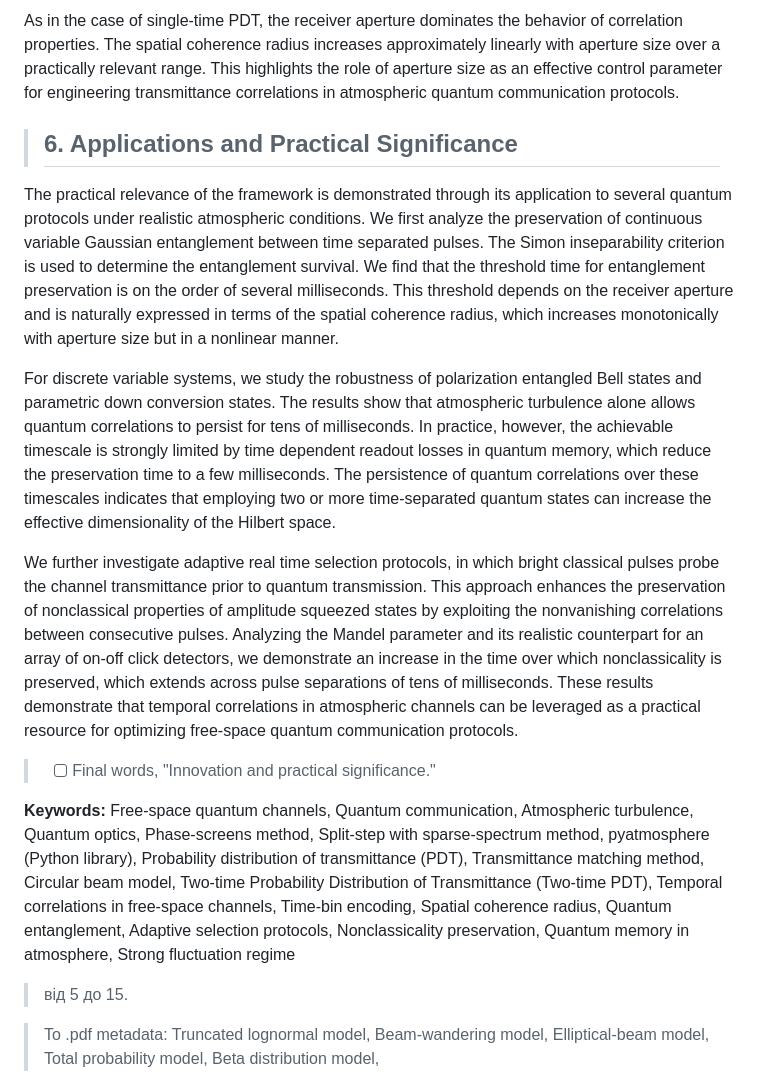
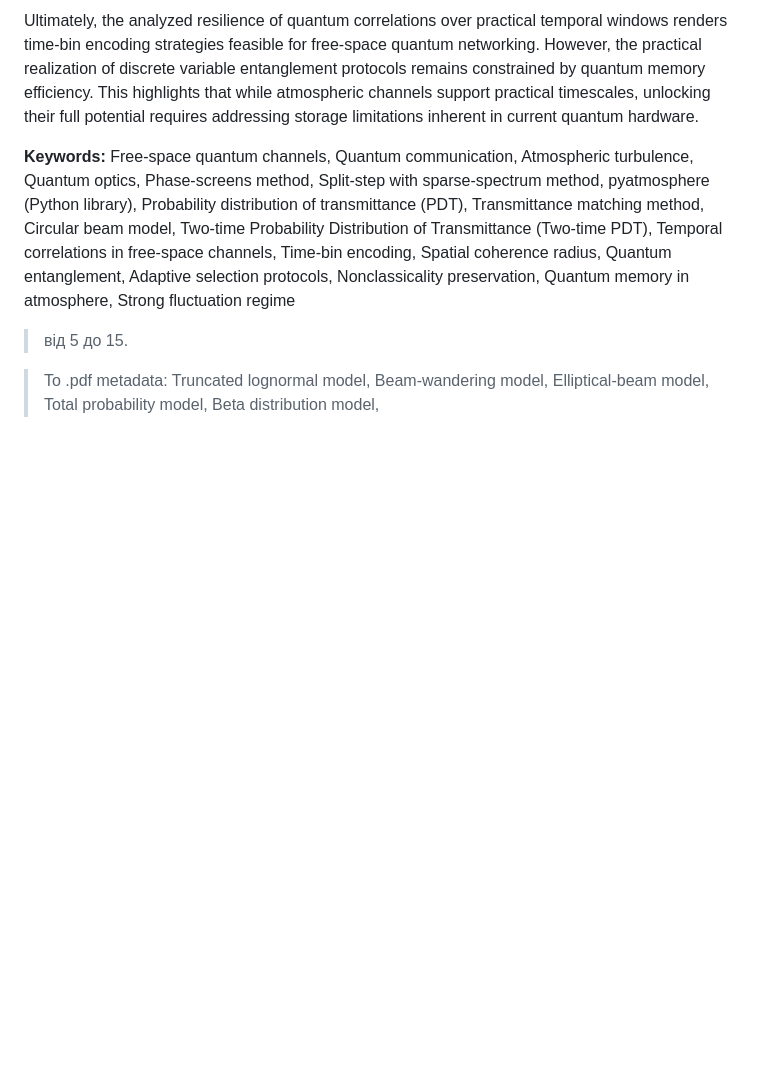
Before and after one commit to KlenM/Manuscript-PhD-thesis, a Markdown page: content/0_0_abstract.md, the part around one of its changes. GitHub-like rendering; blank space fills up the shorter version.

```diff
--- a/content/0_0_abstract.md
+++ b/content/0_0_abstract.md
@@ -251,27 +234,7 @@ The resulting characteristic scale of aperture averaged coherence radius corresp
 
-As in the case of single-time PDT, the receiver aperture dominates the behavior of correlation properties.
-The spatial coherence radius increases approximately linearly with aperture size over a practically relevant range.
-This highlights the role of aperture size as an effective control parameter for engineering transmittance correlations in atmospheric quantum communication protocols.
-
-> ## 6. Applications and Practical Significance
-
-The practical relevance of the framework is demonstrated through its application to several quantum protocols under realistic atmospheric conditions.
-We first analyze the preservation of continuous variable Gaussian entanglement between time separated pulses.
-The Simon inseparability criterion is used to determine the entanglement survival.
-We find that the threshold time for entanglement preservation is on the order of several milliseconds.
-This threshold depends on the receiver aperture and is naturally expressed in terms of the spatial coherence radius, which increases monotonically with aperture size but in a nonlinear manner.
-
-For discrete variable systems, we study the robustness of polarization entangled Bell states and parametric down conversion states.
-The results show that atmospheric turbulence alone allows quantum correlations to persist for tens of milliseconds.
-In practice, however, the achievable timescale is strongly limited by time dependent readout losses in quantum memory, which reduce the preservation time to a few milliseconds.
-The persistence of quantum correlations over these timescales indicates that employing two or more time-separated quantum states can increase the effective dimensionality of the Hilbert space.
-
-We further investigate adaptive real time selection protocols, in which bright classical pulses probe the channel transmittance prior to quantum transmission.
-This approach enhances the preservation of nonclassical properties of amplitude squeezed states by exploiting the nonvanishing correlations between consecutive pulses.
-Analyzing the Mandel parameter and its realistic counterpart for an array of on-off click detectors, we demonstrate an increase in the time over which nonclassicality is preserved, which extends across pulse separations of tens of milliseconds.
-These results demonstrate that temporal correlations in atmospheric channels can be leveraged as a practical resource for optimizing free-space quantum communication protocols.
-
-> - [ ] Final words, "Innovation and practical significance."
+Ultimately, the analyzed resilience of quantum correlations over practical temporal windows renders time-bin encoding strategies feasible for free-space quantum networking.
+However, the practical realization of discrete variable entanglement protocols remains constrained by quantum memory efficiency.
+This highlights that while atmospheric channels support practical timescales, unlocking their full potential requires addressing storage limitations inherent in current quantum hardware.
 
 **Keywords:**
 Free-space quantum channels,
```
Also changed, not shown: other parts of content/0_0_abstract.md (+62 -79 lines).
